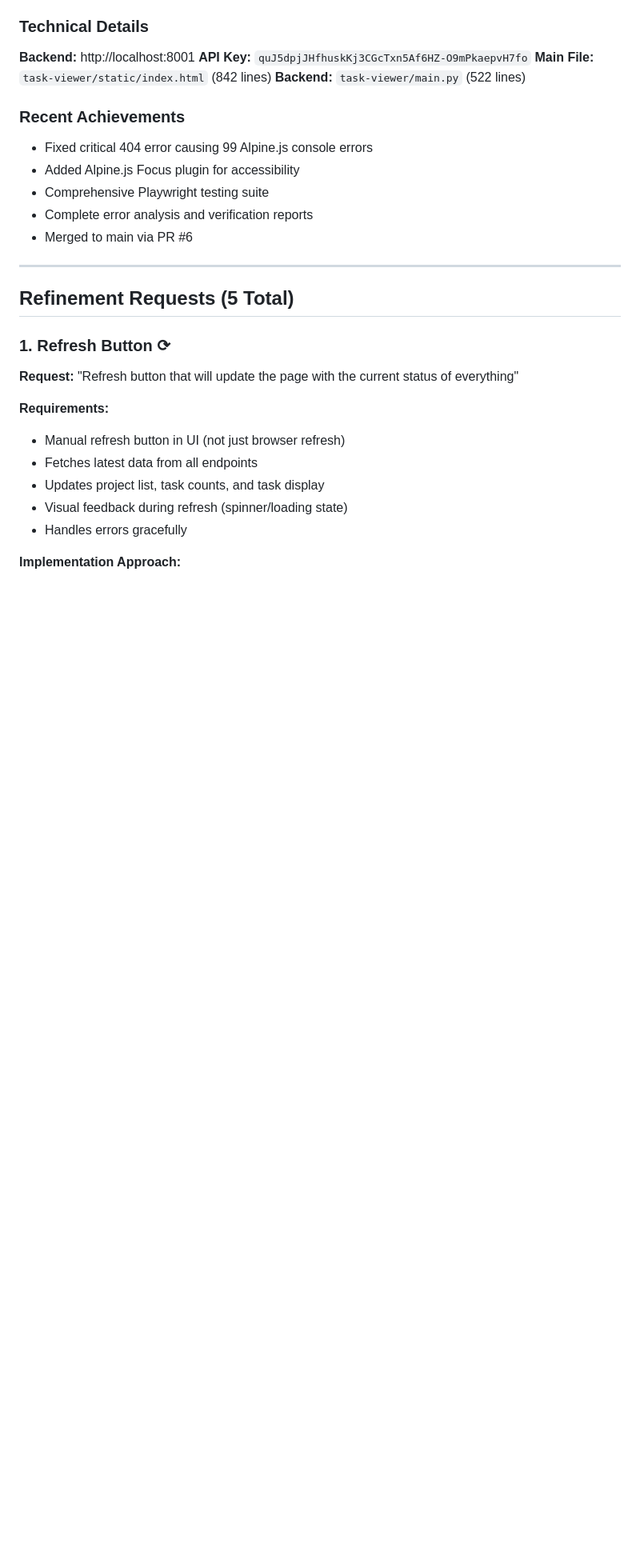
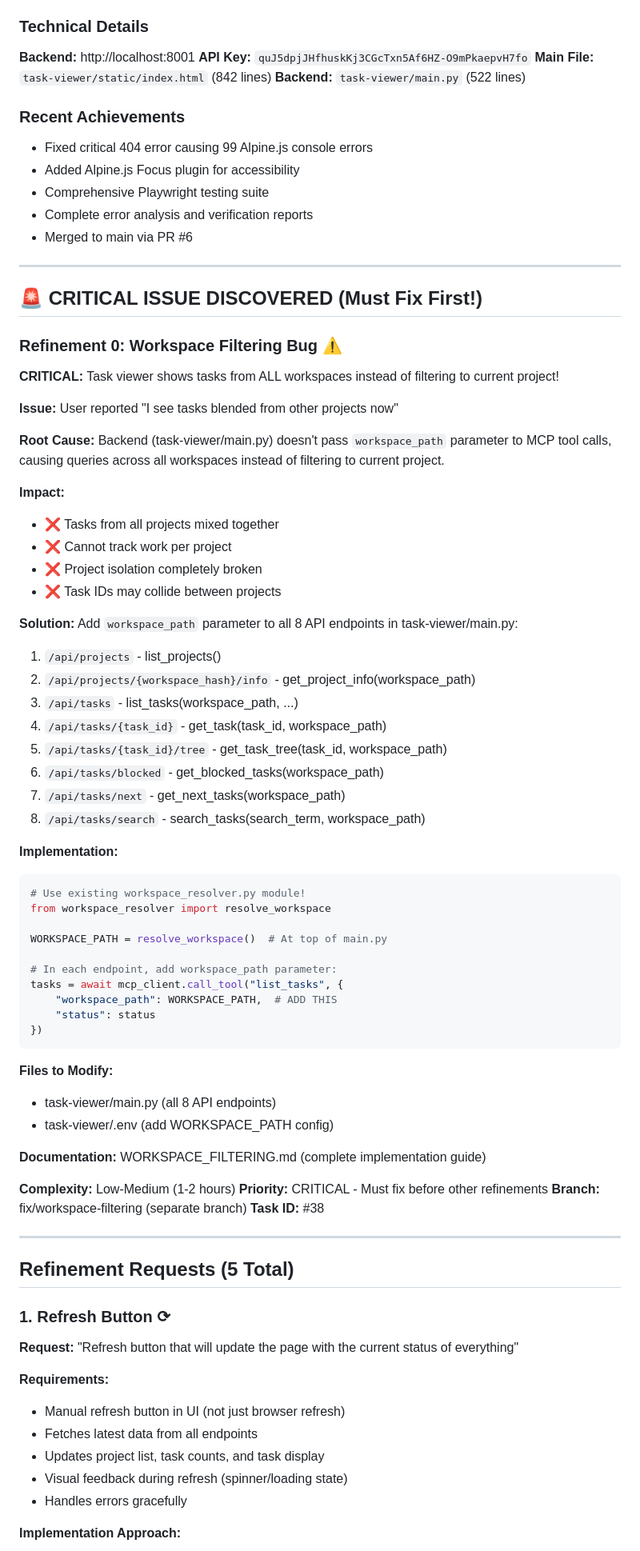
Before and after one commit to Ravenight13/simple-task-tracker-mcp, a Markdown page: session-handoffs/20251102_150500_task-viewer-refinements.md, the part around the change. Shown: that part at 80% size. Drawn GitHub-style; blank space fills up the shorter version.

Commit message:
docs: update session handoff with critical workspace filtering bug
Added Refinement 0 (critical priority) at top of handoff:
- Workspace filtering bug discovered by user
- Tasks from all projects blending together
- Backend doesn't pass workspace_path to MCP calls
- Must fix before other refinements

Solution documented:
- Use existing workspace_resolver.py
- Add workspace_path to all 8 API endpoints
- Create separate branch: fix/workspace-filtering

Task ID: #38 in task-mcp system

````diff
--- a/session-handoffs/20251102_150500_task-viewer-refinements.md
+++ b/session-handoffs/20251102_150500_task-viewer-refinements.md
@@ -34,6 +34,60 @@
 - Comprehensive Playwright testing suite
 - Complete error analysis and verification reports
 - Merged to main via PR #6
+
+---
+
+## 🚨 CRITICAL ISSUE DISCOVERED (Must Fix First!)
+
+### Refinement 0: Workspace Filtering Bug ⚠️
+**CRITICAL:** Task viewer shows tasks from ALL workspaces instead of filtering to current project!
+
+**Issue:** User reported "I see tasks blended from other projects now"
+
+**Root Cause:**
+Backend (task-viewer/main.py) doesn't pass `workspace_path` parameter to MCP tool calls, causing queries across all workspaces instead of filtering to current project.
+
+**Impact:**
+- ❌ Tasks from all projects mixed together
+- ❌ Cannot track work per project
+- ❌ Project isolation completely broken
+- ❌ Task IDs may collide between projects
+
+**Solution:**
+Add `workspace_path` parameter to all 8 API endpoints in task-viewer/main.py:
+1. `/api/projects` - list_projects()
+2. `/api/projects/{workspace_hash}/info` - get_project_info(workspace_path)
+3. `/api/tasks` - list_tasks(workspace_path, ...)
+4. `/api/tasks/{task_id}` - get_task(task_id, workspace_path)
+5. `/api/tasks/{task_id}/tree` - get_task_tree(task_id, workspace_path)
+6. `/api/tasks/blocked` - get_blocked_tasks(workspace_path)
+7. `/api/tasks/next` - get_next_tasks(workspace_path)
+8. `/api/tasks/search` - search_tasks(search_term, workspace_path)
+
+**Implementation:**
+```python
+# Use existing workspace_resolver.py module!
+from workspace_resolver import resolve_workspace
+
+WORKSPACE_PATH = resolve_workspace()  # At top of main.py
+
+# In each endpoint, add workspace_path parameter:
+tasks = await mcp_client.call_tool("list_tasks", {
+    "workspace_path": WORKSPACE_PATH,  # ADD THIS
+    "status": status
+})
+```
+
+**Files to Modify:**
+- task-viewer/main.py (all 8 API endpoints)
+- task-viewer/.env (add WORKSPACE_PATH config)
+
+**Documentation:** WORKSPACE_FILTERING.md (complete implementation guide)
+
+**Complexity:** Low-Medium (1-2 hours)
+**Priority:** CRITICAL - Must fix before other refinements
+**Branch:** fix/workspace-filtering (separate branch)
+**Task ID:** #38
 
 ---
 
````
